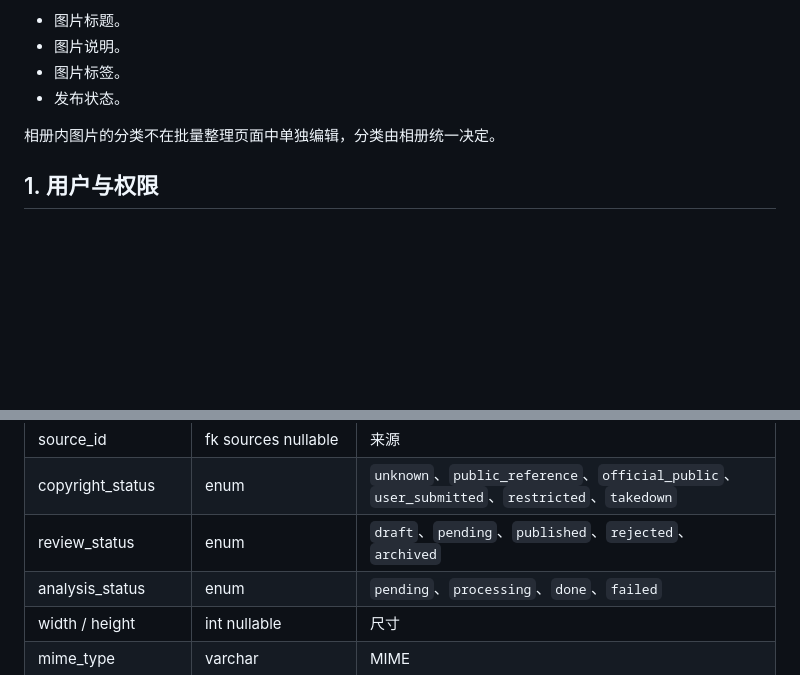
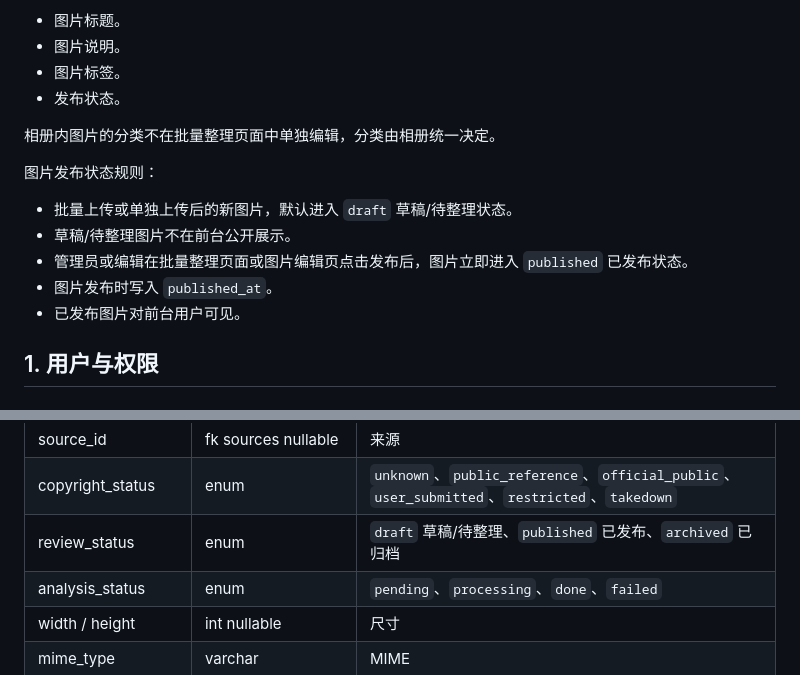
Before and after one commit to xicijiese/imgleomessi, a Markdown page: docs/database/schema.md, 2 parts joined by grey strips. GitHub-like rendering; blank space fills up the shorter version.

Commit message:
docs: define photo publishing flow

```diff
--- a/docs/database/schema.md
+++ b/docs/database/schema.md
@@ -95,6 +95,14 @@ Phase 1 必须支持“批量上传到相册”。
 
 相册内图片的分类不在批量整理页面中单独编辑，分类由相册统一决定。
 
+图片发布状态规则：
+
+- 批量上传或单独上传后的新图片，默认进入 `draft` 草稿/待整理状态。
+- 草稿/待整理图片不在前台公开展示。
+- 管理员或编辑在批量整理页面或图片编辑页点击发布后，图片立即进入 `published` 已发布状态。
+- 图片发布时写入 `published_at`。
+- 已发布图片对前台用户可见。
+
 ## 1. 用户与权限
 
 ### users
@@ -143,7 +151,7 @@ Phase 1 必须支持“批量上传到相册”。
 | match_id | fk matches nullable | 比赛 |
 | source_id | fk sources nullable | 来源 |
 | copyright_status | enum | `unknown`、`public_reference`、`official_public`、`user_submitted`、`restricted`、`takedown` |
-| review_status | enum | `draft`、`pending`、`published`、`rejected`、`archived` |
+| review_status | enum | `draft` 草稿/待整理、`published` 已发布、`archived` 已归档 |
 | analysis_status | enum | `pending`、`processing`、`done`、`failed` |
 | width / height | int nullable | 尺寸 |
 | mime_type | varchar | MIME |
```
Also changed, not shown: CHANGELOG.md (+1 -0 lines), docs/project/development-progress.md (+4 -0 lines).
